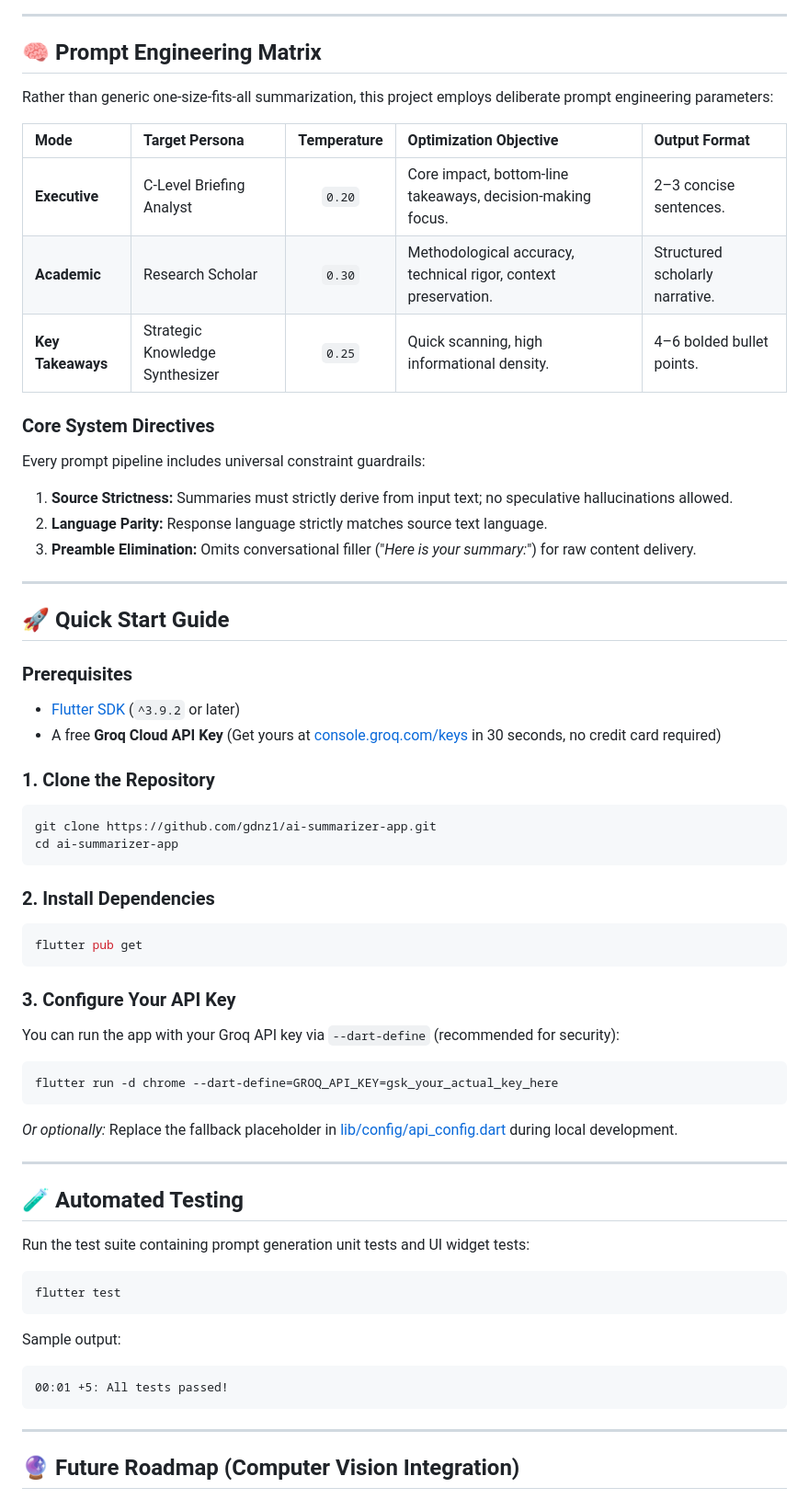
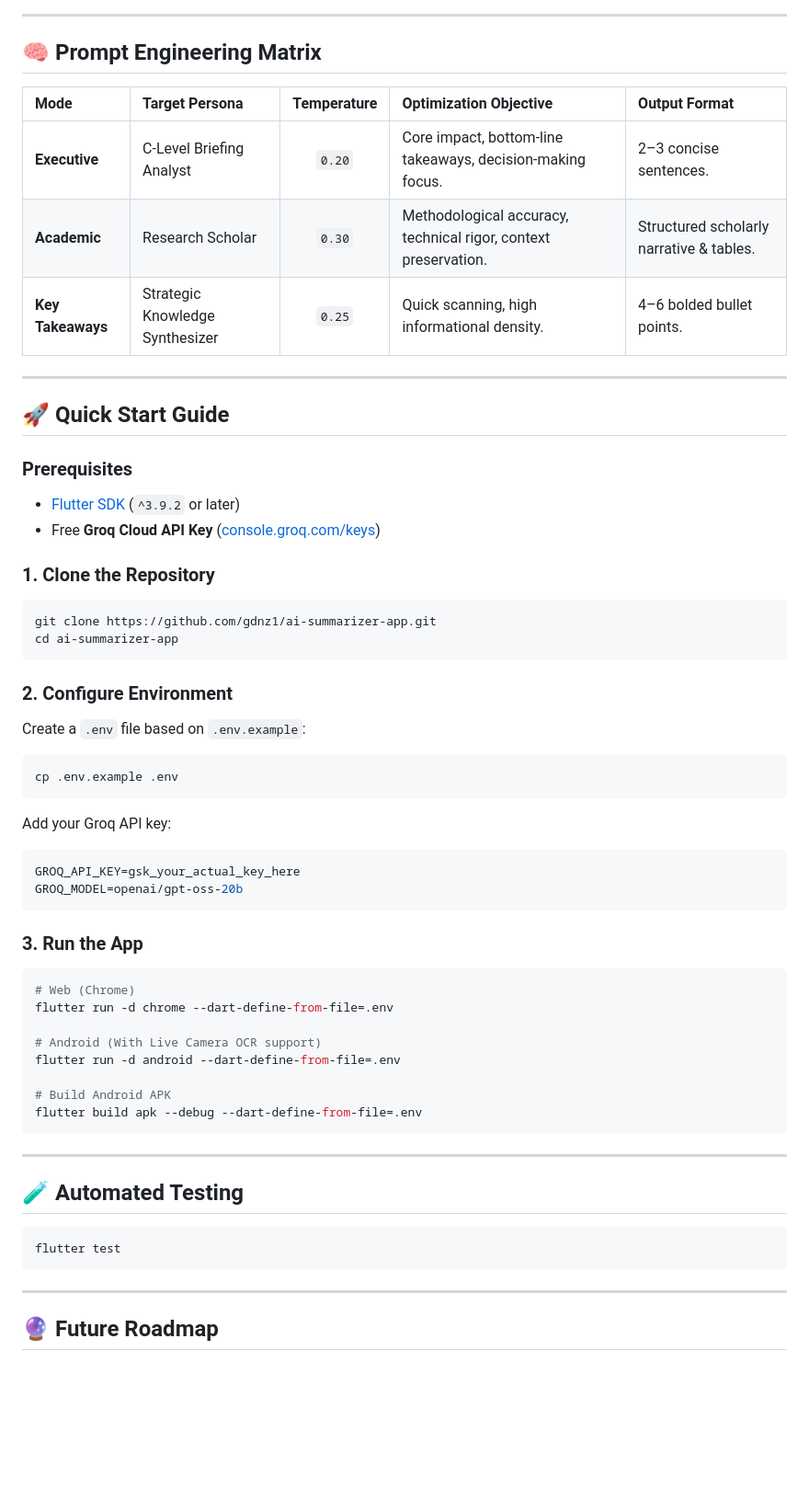
Before and after one commit to gdnz1/ai-summarizer-app, a Markdown page: README.md, the part around one of its changes. Shown at 92% size. Rendered like a GitHub page; blank space fills up the shorter version.

````diff
--- a/README.md
+++ b/README.md
@@ -65,19 +77,11 @@ flowchart TD
 
 ## 🧠 Prompt Engineering Matrix
 
-Rather than generic one-size-fits-all summarization, this project employs deliberate prompt engineering parameters:
-
 | Mode | Target Persona | Temperature | Optimization Objective | Output Format |
 | :--- | :--- | :---: | :--- | :--- |
 | **Executive** | C-Level Briefing Analyst | `0.20` | Core impact, bottom-line takeaways, decision-making focus. | 2–3 concise sentences. |
-| **Academic** | Research Scholar | `0.30` | Methodological accuracy, technical rigor, context preservation. | Structured scholarly narrative. |
+| **Academic** | Research Scholar | `0.30` | Methodological accuracy, technical rigor, context preservation. | Structured scholarly narrative & tables. |
 | **Key Takeaways**| Strategic Knowledge Synthesizer | `0.25` | Quick scanning, high informational density. | 4–6 bolded bullet points. |
-
-### Core System Directives
-Every prompt pipeline includes universal constraint guardrails:
-1. **Source Strictness:** Summaries must strictly derive from input text; no speculative hallucinations allowed.
-2. **Language Parity:** Response language strictly matches source text language.
-3. **Preamble Elimination:** Omits conversational filler ("*Here is your summary:*") for raw content delivery.
 
 ---
 
@@ -85,7 +89,7 @@ Every prompt pipeline includes universal constraint guardrails:
 
 ### Prerequisites
 * [Flutter SDK](https://docs.flutter.dev/get-started/install) (`^3.9.2` or later)
-* A free **Groq Cloud API Key** (Get yours at [console.groq.com/keys](https://console.groq.com/keys) in 30 seconds, no credit card required)
+* Free **Groq Cloud API Key** ([console.groq.com/keys](https://console.groq.com/keys))
 
 ### 1. Clone the Repository
 ```bash
@@ -93,36 +97,38 @@ git clone https://github.com/gdnz1/ai-summarizer-app.git
 cd ai-summarizer-app
 ```
 
-### 2. Install Dependencies
+### 2. Configure Environment
+Create a `.env` file based on `.env.example`:
 ```bash
-flutter pub get
+cp .env.example .env
+```
+Add your Groq API key:
+```env
+GROQ_API_KEY=gsk_your_actual_key_here
+GROQ_MODEL=openai/gpt-oss-20b
 ```
 
-### 3. Configure Your API Key
-You can run the app with your Groq API key via `--dart-define` (recommended for security):
+### 3. Run the App
+```bash
+# Web (Chrome)
+flutter run -d chrome --dart-define-from-file=.env
 
-```bash
-flutter run -d chrome --dart-define=GROQ_API_KEY=gsk_your_actual_key_here
+# Android (With Live Camera OCR support)
+flutter run -d android --dart-define-from-file=.env
+
+# Build Android APK
+flutter build apk --debug --dart-define-from-file=.env
 ```
-
-*Or optionally:* Replace the fallback placeholder in [lib/config/api_config.dart](lib/config/api_config.dart#L12) during local development.
 
 ---
 
 ## 🧪 Automated Testing
 
-Run the test suite containing prompt generation unit tests and UI widget tests:
-
 ```bash
 flutter test
 ```
 
-Sample output:
-```text
-00:01 +5: All tests passed!
-```
-
 ---
 
-## 🔮 Future Roadmap (Computer Vision Integration)
+## 🔮 Future Roadmap
 
````
Also changed, not shown: other parts of README.md (+29 -22 lines).
